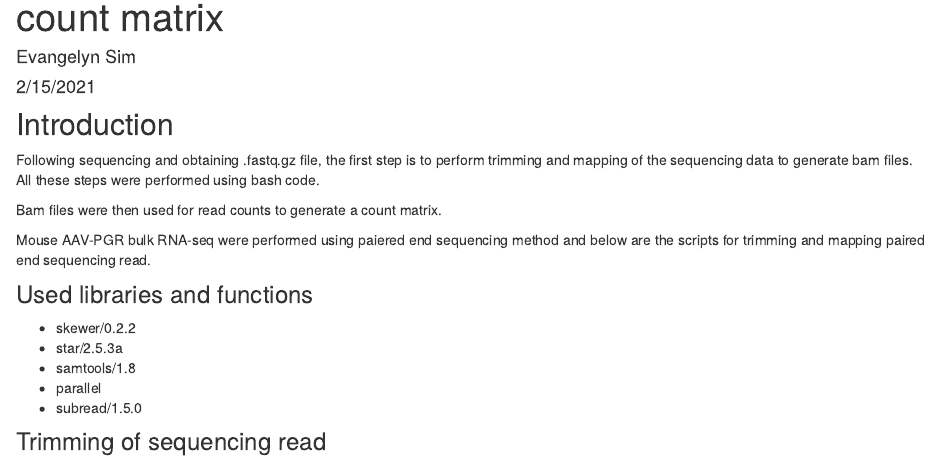
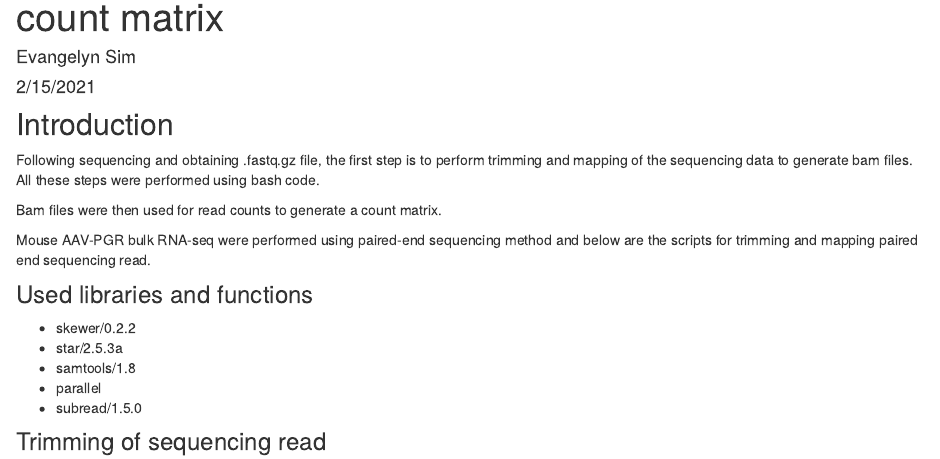
Before and after one commit to evangelynsim/Mouse_AAV_PGR_RNAseq_bulk, an R Markdown document (analysis/02.Trimming_and_Mapping.Rmd): the page in a window 1100 px wide, from 130 px down. Rendered offline with R 4.5, knitr and Pandoc, with nearby package versions.

Commit message:
wflow_publish("analysis/02.Trimming_and_Mapping.Rmd")

```diff
--- a/analysis/02.Trimming_and_Mapping.Rmd
+++ b/analysis/02.Trimming_and_Mapping.Rmd
@@ -18,7 +18,7 @@ Following sequencing and obtaining .fastq.gz file, the first step is to perform
 
 Bam files were then used for read counts to generate a count matrix.
 
-Mouse AAV-PGR bulk RNA-seq were performed using paiered end sequencing method and below are the scripts for trimming and mapping paired end sequencing read.
+Mouse AAV-PGR bulk RNA-seq were performed using paired-end sequencing method and below are the scripts for trimming and mapping paired end sequencing read.
 
 
 ### Used libraries and functions
```
